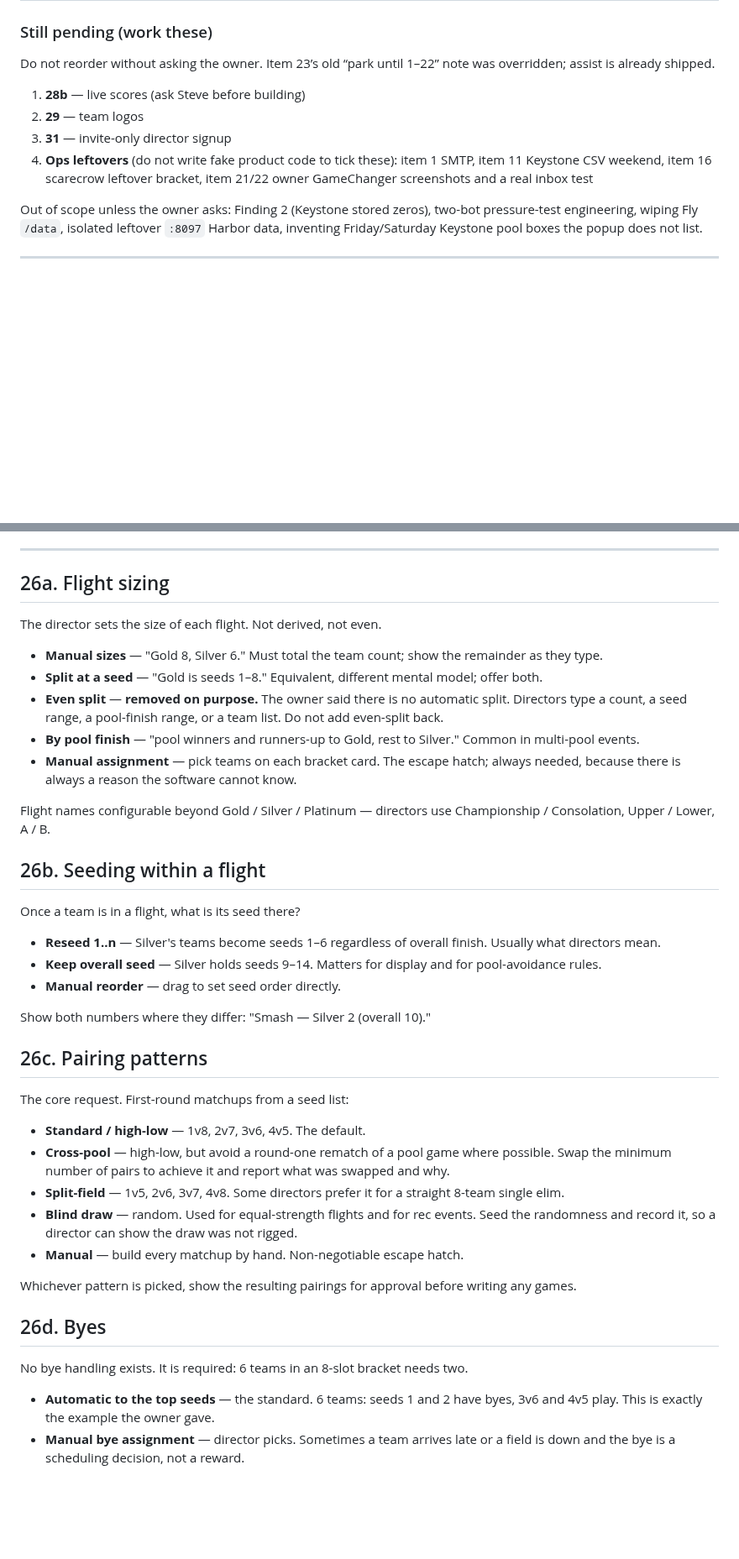
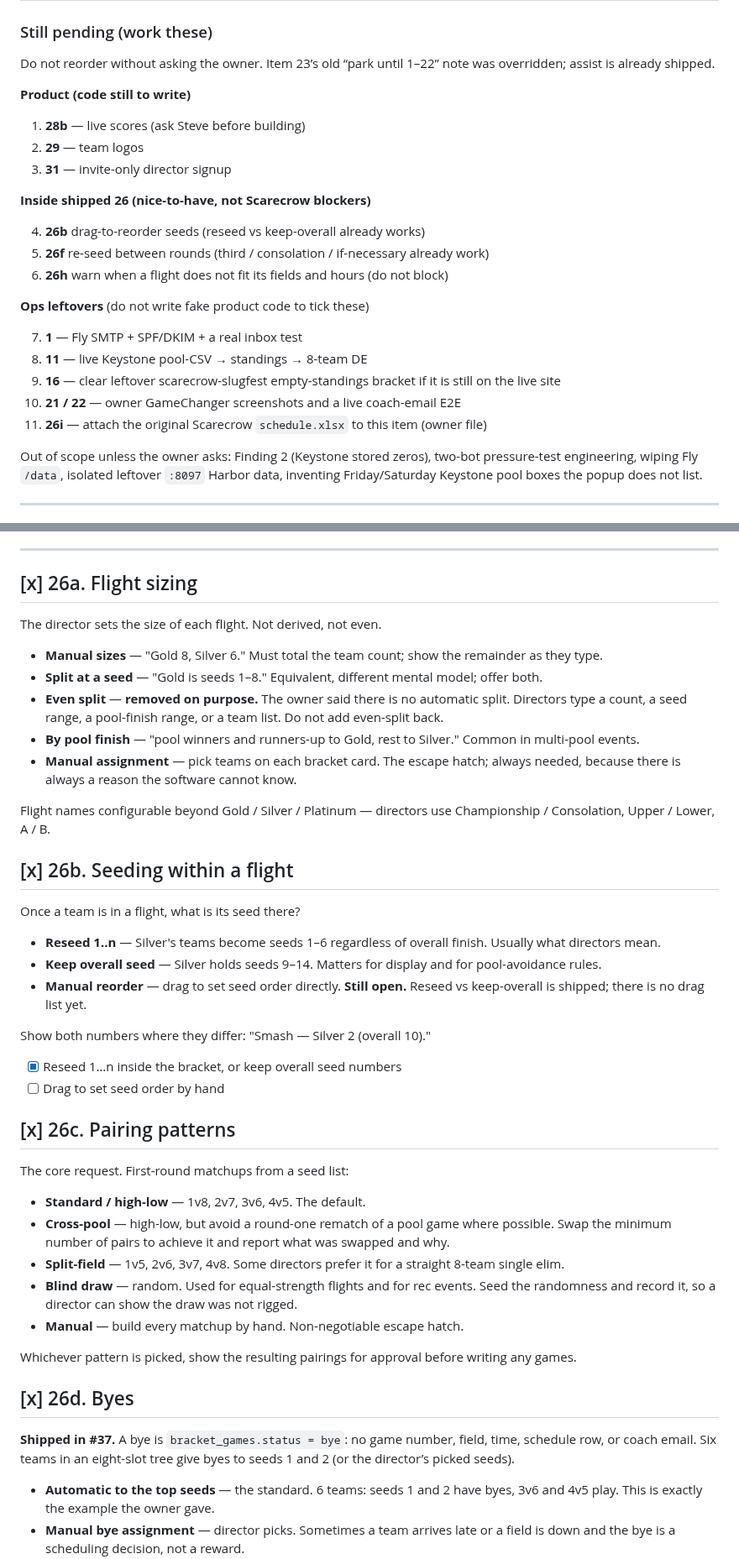
Before and after one commit to SJL20/Diamond_Tourney, a Markdown page: docs/BACKLOG.md, 2 parts joined by grey strips. Shown at 84% size. GitHub-like rendering; blank space fills up the shorter version.

```diff
--- a/docs/BACKLOG.md
+++ b/docs/BACKLOG.md
@@ -52,12 +56,25 @@ cannot close issues (403).
 Do not reorder without asking the owner. Item 23’s old “park until 1–22” note
 was overridden; assist is already shipped.
 
+**Product (code still to write)**
+
 1. **28b** — live scores (ask Steve before building)
 2. **29** — team logos
 3. **31** — invite-only director signup
-4. **Ops leftovers** (do not write fake product code to tick these): item 1 SMTP,
-   item 11 Keystone CSV weekend, item 16 scarecrow leftover bracket, item 21/22
-   owner GameChanger screenshots and a real inbox test
+
+**Inside shipped 26 (nice-to-have, not Scarecrow blockers)**
+
+4. **26b** drag-to-reorder seeds (reseed vs keep-overall already works)
+5. **26f** re-seed between rounds (third / consolation / if-necessary already work)
+6. **26h** warn when a flight does not fit its fields and hours (do not block)
+
+**Ops leftovers** (do not write fake product code to tick these)
+
+7. **1** — Fly SMTP + SPF/DKIM + a real inbox test
+8. **11** — live Keystone pool-CSV → standings → 8-team DE
+9. **16** — clear leftover scarecrow-slugfest empty-standings bracket if it is still on the live site
+10. **21 / 22** — owner GameChanger screenshots and a live coach-email E2E
+11. **26i** — attach the original Scarecrow `schedule.xlsx` to this item (owner file)
 
 Out of scope unless the owner asks: Finding 2 (Keystone stored zeros), two-bot
 pressure-test engineering, wiping Fly `/data`, isolated leftover `:8097` Harbor
@@ -1531,7 +1548,7 @@ and bye mode are per bracket. Preview is `POST /bracket/preview`.
 
 ---
 
-## 26a. Flight sizing
+## [x] 26a. Flight sizing
 
 The director sets the size of each flight. Not derived, not even.
 
@@ -1550,7 +1567,7 @@ The director sets the size of each flight. Not derived, not even.
 Flight names configurable beyond Gold / Silver / Platinum — directors use
 Championship / Consolation, Upper / Lower, A / B.
 
-## 26b. Seeding within a flight
+## [x] 26b. Seeding within a flight
 
 Once a team is in a flight, what is its seed there?
 
@@ -1558,11 +1575,15 @@ Once a team is in a flight, what is its seed there?
   Usually what directors mean.
 - **Keep overall seed** — Silver holds seeds 9–14. Matters for display and for
   pool-avoidance rules.
-- **Manual reorder** — drag to set seed order directly.
+- **Manual reorder** — drag to set seed order directly. **Still open.** Reseed
+  vs keep-overall is shipped; there is no drag list yet.
 
 Show both numbers where they differ: "Smash — Silver 2 (overall 10)."
 
-## 26c. Pairing patterns
+- [x] Reseed 1…n inside the bracket, or keep overall seed numbers
+- [ ] Drag to set seed order by hand
+
+## [x] 26c. Pairing patterns
 
 The core request. First-round matchups from a seed list:
 
@@ -1580,9 +1601,11 @@ The core request. First-round matchups from a seed list:
 Whichever pattern is picked, show the resulting pairings for approval before
 writing any games.
 
-## 26d. Byes
-
-No bye handling exists. It is required: 6 teams in an 8-slot bracket needs two.
+## [x] 26d. Byes
+
+**Shipped in #37.** A bye is `bracket_games.status = bye`: no game number, field,
+time, schedule row, or coach email. Six teams in an eight-slot tree give byes
+to seeds 1 and 2 (or the director’s picked seeds).
 
 - **Automatic to the top seeds** — the standard. 6 teams: seeds 1 and 2 have
   byes, 3v6 and 4v5 play. This is exactly the example the owner gave.
```
Also changed, not shown: other parts of docs/BACKLOG.md (+57 -37 lines), docs/PROGRESS.md (+9 -0 lines).
